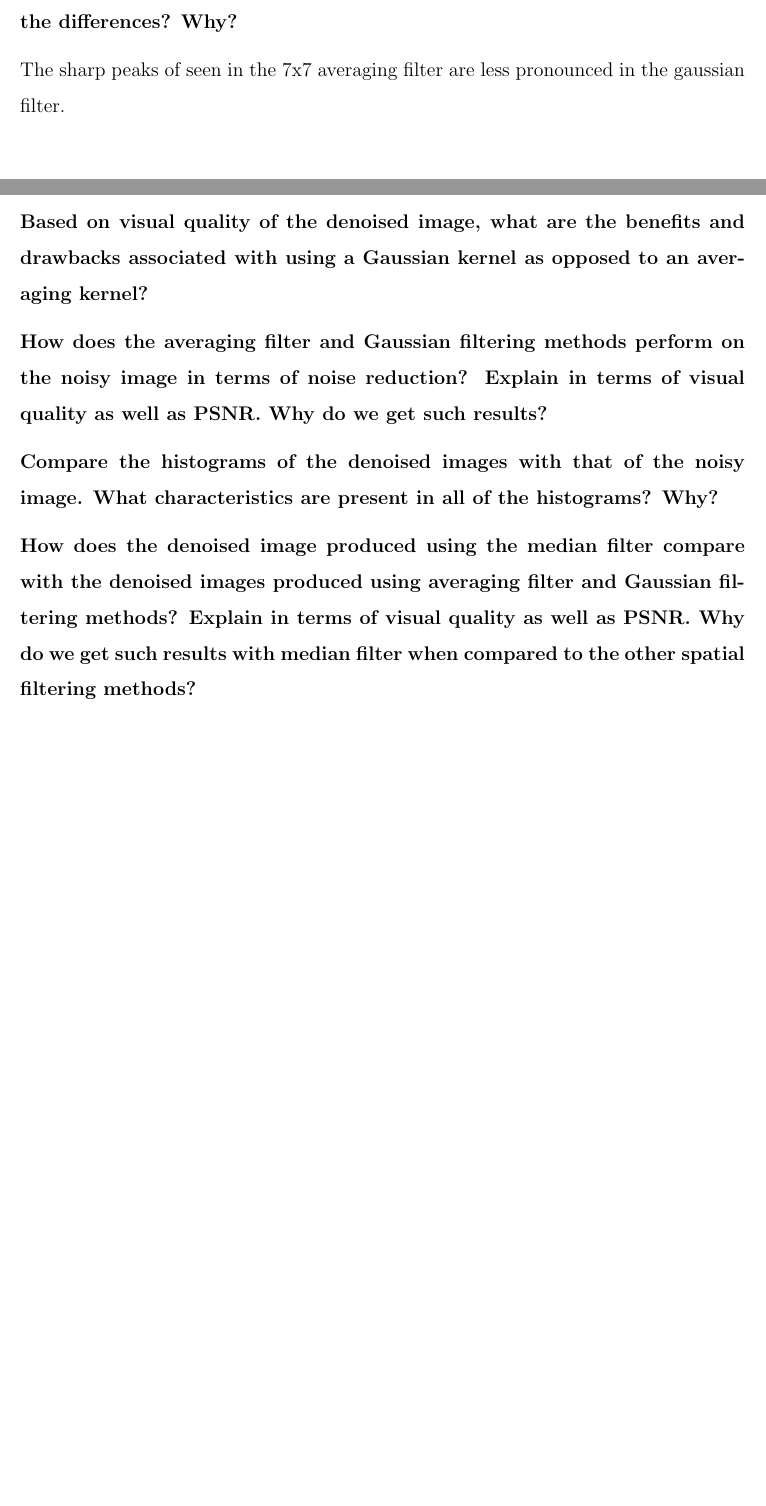
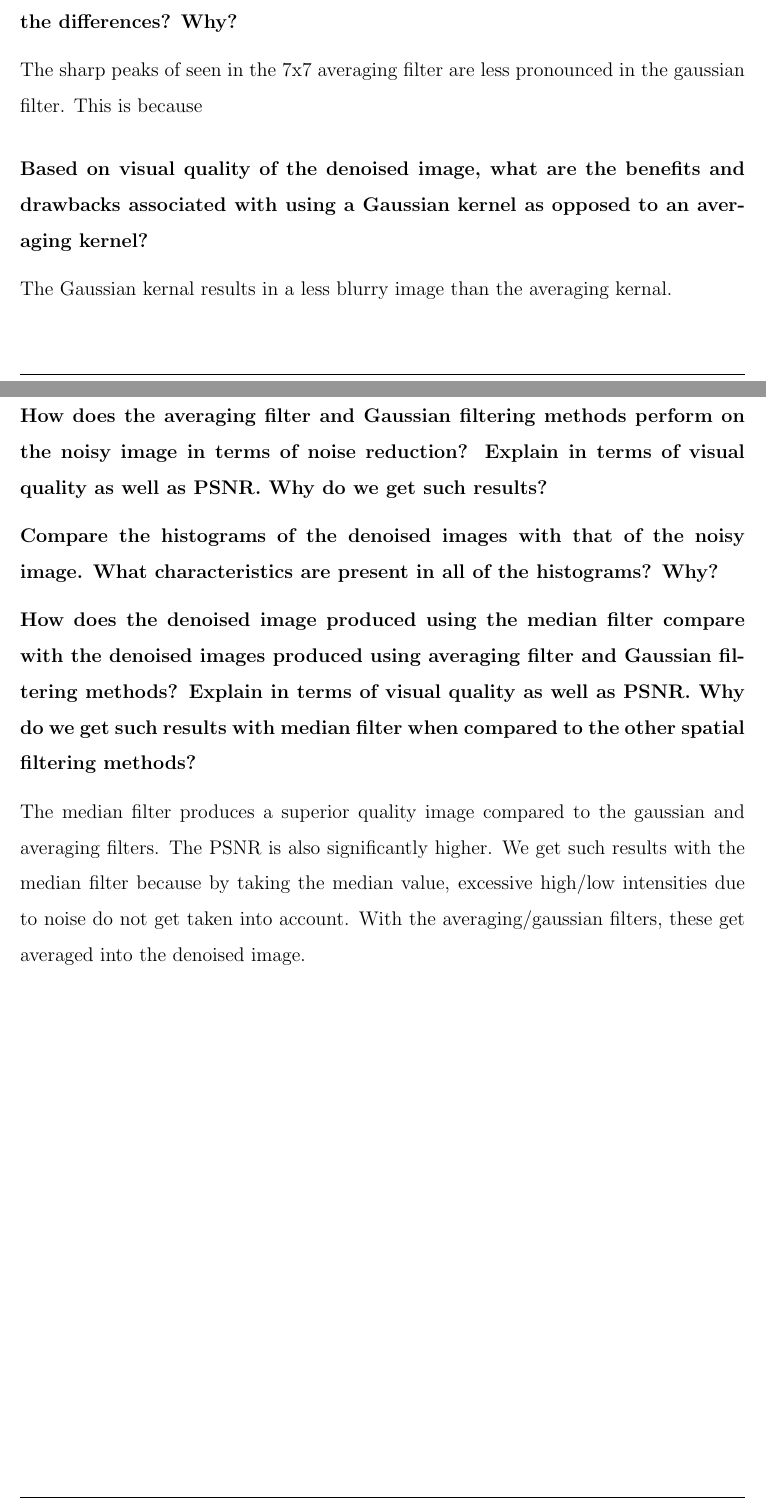
Before and after one commit to cheics/Image-Processing-Lab3, a LaTeX document (report.tex): two parts of pages 13 and 14 of 22, joined at a grey line, cut so that both start at the same text, the shorter picture padded with empty space. Compiled offline with pdfLaTeX.

Commit message:
dfdfafadfaga

```diff
--- a/report.tex
+++ b/report.tex
@@ -250,11 +250,12 @@ The gaussian filtered image is less blurry than the two averaging filtered image
 
 \subsubsection{Compare the histograms of the denoised image using the Gaussian filtering kernel and the denoised
 images from the averaging filter kernels. What are the differences? Why?}
-The sharp peaks of seen in the 7x7 averaging filter are less pronounced in the gaussian filter.
+The sharp peaks of seen in the 7x7 averaging filter are less pronounced in the gaussian filter. This is because
 
 
 \subsubsection{Based on visual quality of the denoised image, what are the benefits and drawbacks associated with
 using a Gaussian kernel as opposed to an averaging kernel?}
+The Gaussian kernal results in a less blurry image than the averaging kernal.
 
 
 \subsubsection{How does the averaging filter and Gaussian filtering methods perform on the noisy image in terms of
@@ -269,6 +270,7 @@ are present in all of the histograms? Why?}
 produced using averaging filter and Gaussian filtering methods? Explain in terms of visual quality
 as well as PSNR. Why do we get such results with median filter when compared to the other spatial
 filtering methods?}
+The median filter produces a superior quality image compared to the gaussian and averaging filters. The PSNR is also significantly higher. We get such results with the median filter because by taking the median value, excessive high/low intensities due to noise do not get taken into account. With the averaging/gaussian filters, these get averaged into the denoised image.
 
 
 
```
